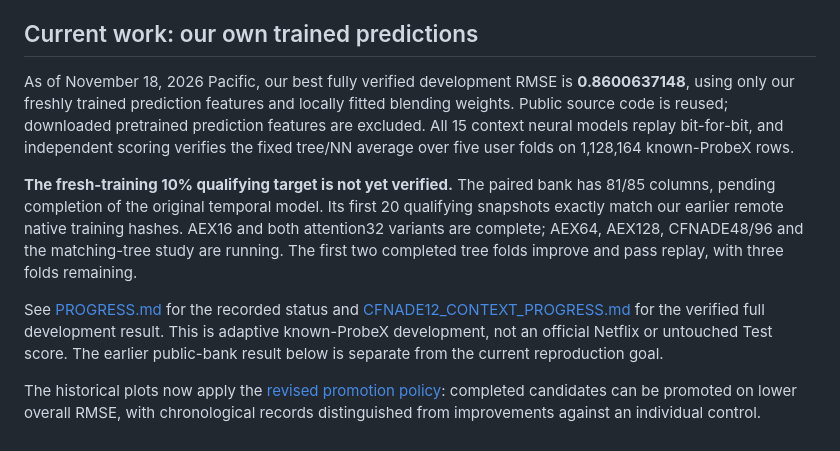
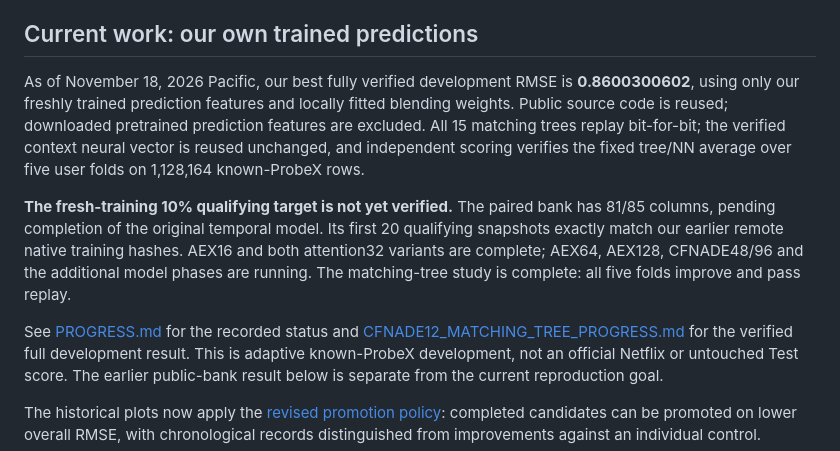
Before and after one commit to mquan/netflix_challenge, a Markdown page: README.md, the part around the change. Rendered like a GitHub page.

Commit message:
Publish verified 0.8600300602 fresh-training best and updated plots

```diff
--- a/README.md
+++ b/README.md
@@ -12,21 +12,21 @@ not the complete winning ensemble.
 ## Current work: our own trained predictions
 
 As of November 18, 2026 Pacific, our best fully verified development RMSE is
-**0.8600637148**, using only our freshly trained prediction features and locally
+**0.8600300602**, using only our freshly trained prediction features and locally
 fitted blending weights. Public source code is reused; downloaded pretrained
-prediction features are excluded. All 15 context neural models replay
-bit-for-bit, and independent scoring verifies the fixed tree/NN average over
+prediction features are excluded. All 15 matching trees replay bit-for-bit; the verified context neural vector
+is reused unchanged, and independent scoring verifies the fixed tree/NN average over
 five user folds on 1,128,164 known-ProbeX rows.
 
 **The fresh-training 10% qualifying target is not yet verified.** The paired
 bank has 81/85 columns, pending completion of the original temporal model.
 Its first 20 qualifying snapshots exactly match our earlier remote native
 training hashes. AEX16 and both attention32 variants are complete; AEX64,
-AEX128, CFNADE48/96 and the matching-tree study are running. The first two
-completed tree folds improve and pass replay, with three folds remaining.
+AEX128, CFNADE48/96 and the additional model phases are running. The matching-tree study is complete:
+all five folds improve and pass replay.
 
 See [PROGRESS.md](PROGRESS.md) for the recorded status and
-[CFNADE12_CONTEXT_PROGRESS.md](CFNADE12_CONTEXT_PROGRESS.md) for the verified
+[CFNADE12_MATCHING_TREE_PROGRESS.md](CFNADE12_MATCHING_TREE_PROGRESS.md) for the verified
 full development result. This is adaptive known-ProbeX development, not an
 official Netflix or untouched Test score. The earlier public-bank result below
 is separate from the current reproduction goal.
```
Also changed, not shown: CFNADE12_MATCHING_PRODUCTION_PLAN.md (added, +60 -0 lines), CFNADE12_MATCHING_TREE_PLAN.md (+6 -1 lines), CFNADE12_MATCHING_TREE_PROGRESS.md (added, +52 -0 lines), PROGRESS.md (+20 -15 lines), assets/progress_graph.png, 14 other files.
